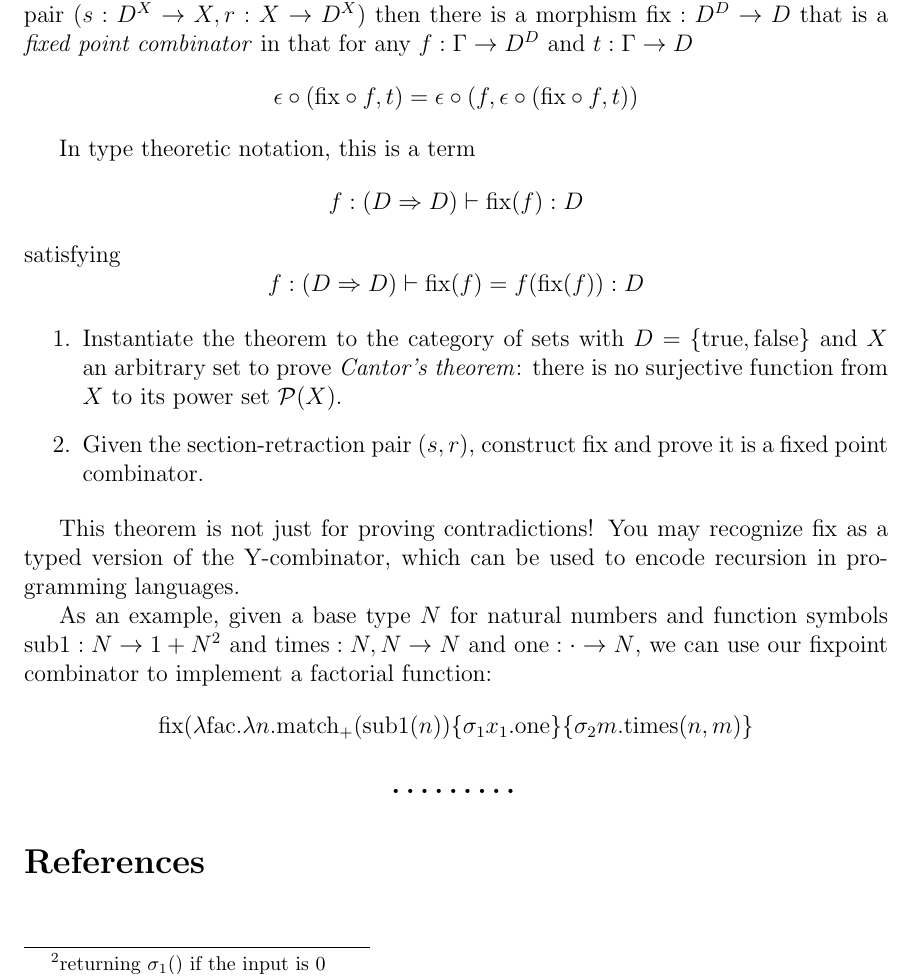
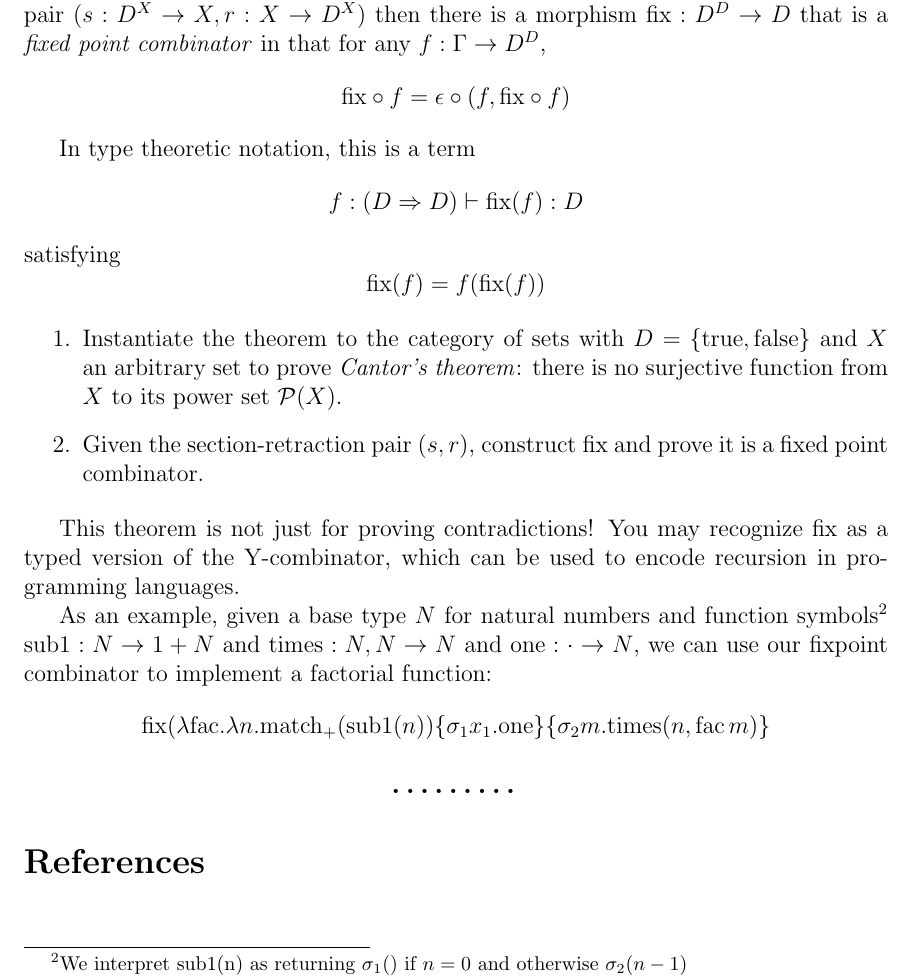
Before and after one commit to maxsnew/maxsnew.github.io, a LaTeX problem sheet (teaching/eecs-598-w22/docs/problem-set-5.tex): part of page 2 of 2, cut so that both start at the same text. Compiled offline with pdfLaTeX.

Commit message:
manual update ugh

```diff
--- a/teaching/eecs-598-w22/docs/problem-set-5.tex
+++ b/teaching/eecs-598-w22/docs/problem-set-5.tex
@@ -139,15 +139,13 @@ properties. To construct a morphism $A \to B$, you can either
   Let $X, D$ be objects in a cartesian closed category. If there is a
   section-retraction pair $(s : D^X \to X, r : X \to D^X)$ then there
   is a morphism $\textrm{fix} : D^D \to D$ that is a \emph{fixed point
-  combinator} in that for any $f : \Gamma \to D^D$ and $t : \Gamma \to
-  D$
-  \[ \epsilon\circ( \textrm{fix} \circ f, t) =
-     \epsilon\circ(f, \epsilon\circ( \textrm{fix} \circ f, t)) \]
+  combinator} in that for any $f : \Gamma \to D^D$,
+  \[ \textrm{fix} \circ f = \epsilon\circ(f, \textrm{fix} \circ f) \]
 
   In type theoretic notation, this is a term
   \[ f: (D \Rightarrow D) \vdash \textrm{fix}(f) : D \]
   satisfying
-  \[ f:(D\Rightarrow D) \vdash \textrm{fix}(f) = f(\textrm{fix}(f)) : D \]
+  \[ \textrm{fix}(f) = f(\textrm{fix}(f)) \]
 
   \begin{enumerate}
   \item Instantiate the theorem to the category of sets with $D =
@@ -164,11 +162,10 @@ properties. To construct a morphism $A \to B$, you can either
   which can be used to encode recursion in programming languages.
 
   As an example, given a base type $N$ for natural numbers and
-  function symbols $\textrm{sub1} : N \to 1 + N$\footnote{returning
-  $\sigma_1()$ if the input is $0$} and $\textrm{times} : N, N \to N$
+  function symbols\footnote{We interpret \textrm{sub1}(n) as returning $\sigma_1()$ if $n=0$ and otherwise $\sigma_2(n - 1)$} $\textrm{sub1} : N \to 1 + N$ and $\textrm{times} : N, N \to N$
   and $\textrm{one} : \cdot \to N$, we can use our fixpoint combinator
   to implement a factorial function:
-  \[ \textrm{fix}(\lambda \textrm{fac}.\lambda n. \matchSum{(\textrm{sub1}(n))}{\sigma_1x_1. \textrm{one}}{ \sigma_2 m. \textrm{times}(n,m)} \]
+  \[ \textrm{fix}(\lambda \textrm{fac}.\lambda n. \matchSum{(\textrm{sub1}(n))}{\sigma_1x_1. \textrm{one}}{ \sigma_2 m. \textrm{times}(n,\textrm{fac}\,m)} \]
 \end{problem}
 \thispagestyle{empty}
 
```
Also changed, not shown: teaching/eecs-598-w22/docs/problem-set-5.pdf.
